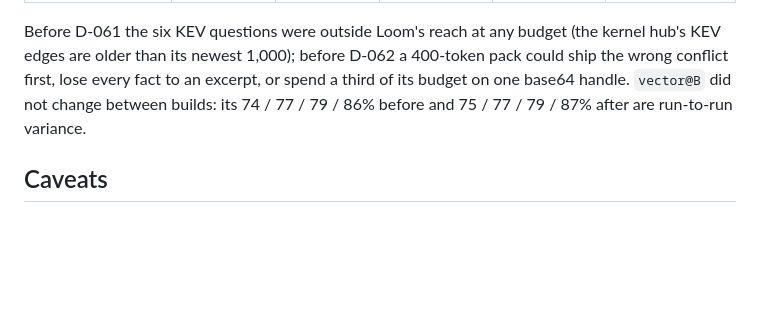
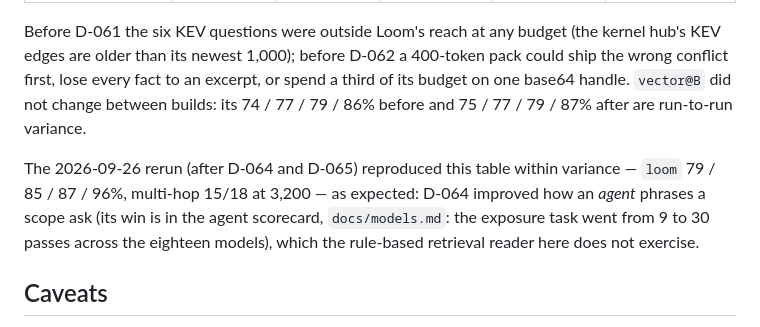
Before and after one commit to seahop/loomctx, a Markdown page: docs/evaluation.md, the part around the change. Rendered like a GitHub page; blank space fills up the shorter version.

```diff
--- a/docs/evaluation.md
+++ b/docs/evaluation.md
@@ -265,6 +265,13 @@ to an excerpt, or spend a third of its budget on one base64 handle.
 `vector@B` did not change between builds: its 74 / 77 / 79 / 86% before
 and 75 / 77 / 79 / 87% after are run-to-run variance.
 
+The 2026-09-26 rerun (after D-064 and D-065) reproduced this table within
+variance — `loom` 79 / 85 / 87 / 96%, multi-hop 15/18 at 3,200 — as
+expected: D-064 improved how an *agent* phrases a scope ask (its win is in
+the agent scorecard, `docs/models.md`: the exposure task went from 9 to 30
+passes across the eighteen models), which the rule-based retrieval reader
+here does not exercise.
+
 ## Caveats
 
 - **One corpus, or two.** The seed is small and synthetic; the vulns corpus
```
Also changed, not shown: docs/models.md (+88 -89 lines).
